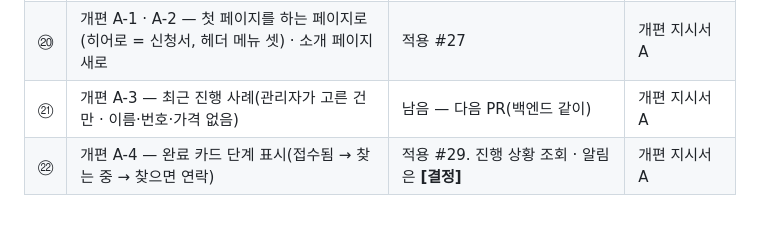
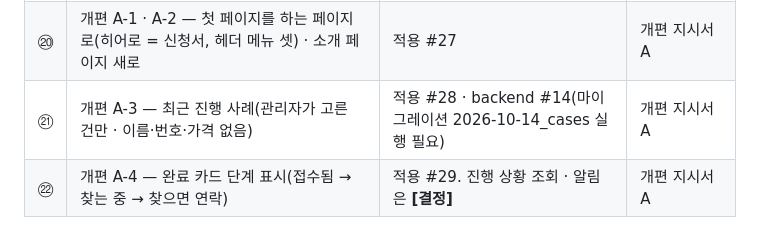
Before and after one commit to show39213921-uargo/TwoFlip, a Markdown page: docs/design-guide.md, the part around the change. Drawn GitHub-style.

Commit message:
docs(디자인 가이드): §11 ㉑ 줄을 #28 과 같게 — 두 PR 이 어느 순서로 머지돼도 충돌 없게
Co-Authored-By: Claude Opus 5.5 <noreply@anthropic.com>

```diff
--- a/docs/design-guide.md
+++ b/docs/design-guide.md
@@ -257,7 +257,7 @@
 | ⑱ | 분위기 개선 1단계 — 첫 화면 상품 사진 줄(미리보기 한 줄을 합침) + 부탁하고 답하는 말투 | 적용 #24 | 「딱딱함」 검토 · §6 카드 · §8 |
 | ⑲ | 분위기 개선 2단계 — 밝은 구역 섞기(`--band`) · 진행 순서 그림 3컷 · 운영자 한 줄(문의 창구 자리) | 일부 적용 #27 — 그림 3컷 · 운영자 한 줄은 소개 페이지로. 첫 페이지 밝은 구역은 남음 | 「딱딱함」 검토 · 9차 QA |
 | ⑳ | 개편 A-1 · A-2 — 첫 페이지를 하는 페이지로(히어로 = 신청서, 헤더 메뉴 셋) · 소개 페이지 새로 | 적용 #27 | 개편 지시서 A |
-| ㉑ | 개편 A-3 — 최근 진행 사례(관리자가 고른 건만 · 이름·번호·가격 없음) | 남음 — 다음 PR(백엔드 같이) | 개편 지시서 A |
+| ㉑ | 개편 A-3 — 최근 진행 사례(관리자가 고른 건만 · 이름·번호·가격 없음) | 적용 #28 · backend #14(마이그레이션 2026-10-14_cases 실행 필요) | 개편 지시서 A |
 | ㉒ | 개편 A-4 — 완료 카드 단계 표시(접수됨 → 찾는 중 → 찾으면 연락) | 적용 #29. 진행 상황 조회 · 알림은 **[결정]** | 개편 지시서 A |
 
 ## 12. QA · 디자인 제안을 판단할 때
```
